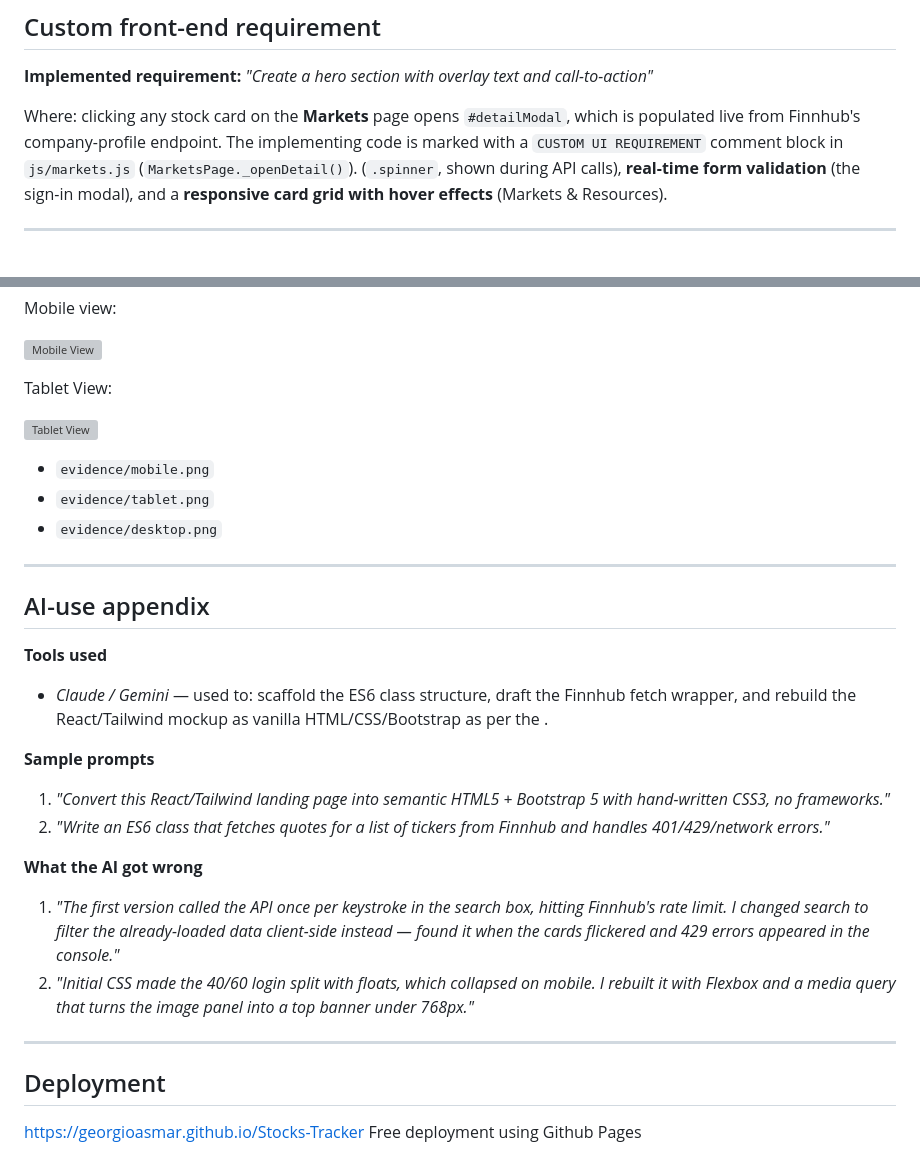
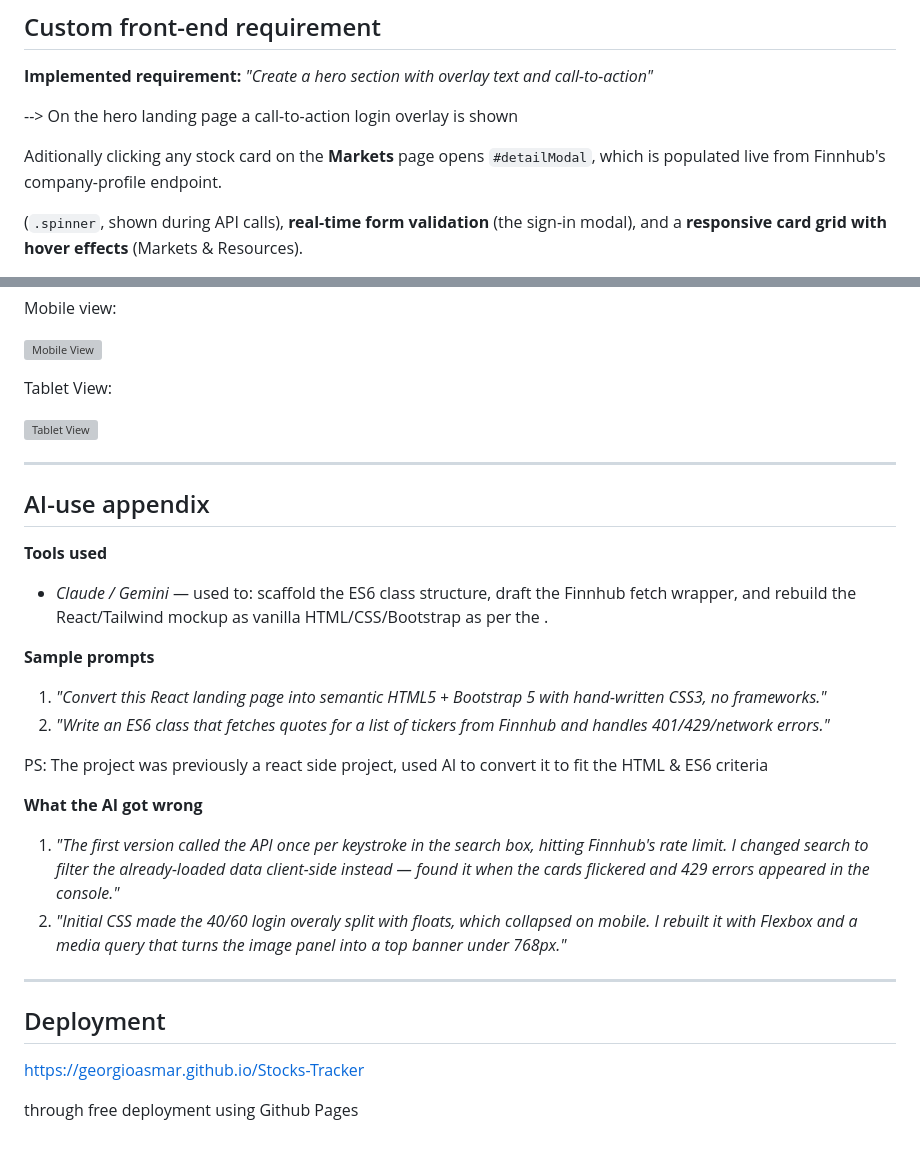
Before and after one commit to Georgioasmar/Stocks-Tracker, a Markdown page: README.md, 2 parts joined by grey strips. Drawn GitHub-style; grey boxes are pictures that could not be loaded.

```diff
--- a/README.md
+++ b/README.md
@@ -43,10 +43,11 @@ and vanilla JavaScript written **entirely with ES6 classes** — `App`, `ApiServ
 
 **Implemented requirement:** _"Create a hero section with overlay text and call-to-action"_
 
-Where: clicking any stock card on the **Markets** page opens `#detailModal`, which
-is populated live from Finnhub's company-profile endpoint. The implementing code is
-marked with a `CUSTOM UI REQUIREMENT` comment block in `js/markets.js`
-(`MarketsPage._openDetail()`).
+--> On the hero landing page a call-to-action login overlay is shown
+
+Aditionally clicking any stock card on the **Markets** page opens `#detailModal`, which
+is populated live from Finnhub's company-profile endpoint.
+
 (`.spinner`, shown during API calls), **real-time form validation** (the sign-in
 modal), and a **responsive card grid with hover effects** (Markets & Resources).
 
@@ -66,10 +67,6 @@ Tablet View:
 
 ![Tablet View](images\ipad_view.png)
 
-- `evidence/mobile.png`
-- `evidence/tablet.png`
-- `evidence/desktop.png`
-
 ---
 
 ## AI-use appendix
@@ -82,10 +79,12 @@ Tablet View:
 
 **Sample prompts**
 
-1. _"Convert this React/Tailwind landing page into semantic HTML5 + Bootstrap 5
+1. _"Convert this React landing page into semantic HTML5 + Bootstrap 5
    with hand-written CSS3, no frameworks."_
 2. _"Write an ES6 class that fetches quotes for a list of tickers from Finnhub and
    handles 401/429/network errors."_
+
+PS: The project was previously a react side project, used AI to convert it to fit the HTML & ES6 criteria
 
 **What the AI got wrong**
 
@@ -93,7 +92,7 @@ Tablet View:
    hitting Finnhub's rate limit. I changed search to filter the already-loaded
    data client-side instead — found it when the cards flickered and 429 errors
    appeared in the console."_
-2. _"Initial CSS made the 40/60 login split with floats, which collapsed on
+2. _"Initial CSS made the 40/60 login overaly split with floats, which collapsed on
    mobile. I rebuilt it with Flexbox and a media query that turns the image panel
    into a top banner under 768px."_
 
@@ -101,4 +100,5 @@ Tablet View:
 
 ## Deployment
 https://georgioasmar.github.io/Stocks-Tracker
-Free deployment using Github Pages
+
+through free deployment using Github Pages
```
